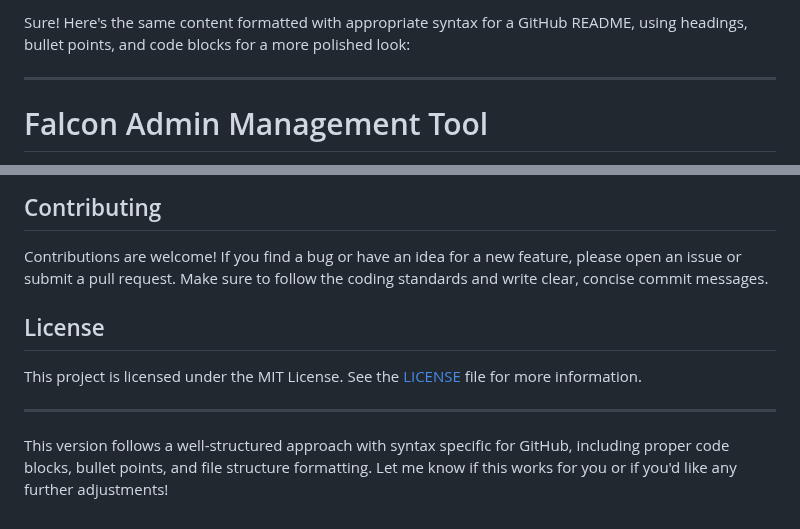
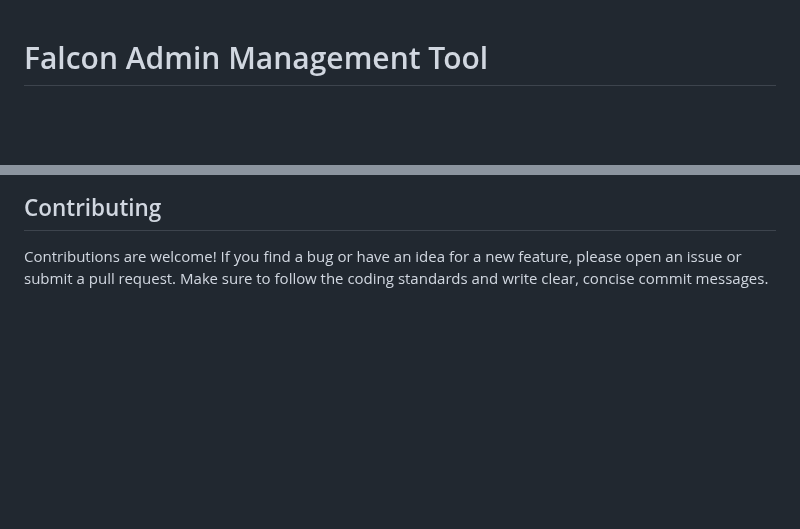
Before and after one commit to zayeemZaki/FullStackCrowdStrikeAutomation, a Markdown page: README.md, 2 parts joined by grey strips. Drawn GitHub-style; blank space fills up the shorter version.

```diff
--- a/README.md
+++ b/README.md
@@ -1,7 +1,3 @@
-Sure! Here's the same content formatted with appropriate syntax for a GitHub README, using headings, bullet points, and code blocks for a more polished look:
-
----
-
 # Falcon Admin Management Tool
 
 Falcon Admin Management Tool is a Flask-based web application designed to interact with CrowdStrike's Falcon APIs. The tool automates various administrative tasks, providing an interface to manage and monitor devices, user accounts, and other endpoints, streamlining the management of a CrowdStrike environment.
@@ -113,11 +109,3 @@ The application also provides detailed logs and alerts for each operation perfor
 ## Contributing
 
 Contributions are welcome! If you find a bug or have an idea for a new feature, please open an issue or submit a pull request. Make sure to follow the coding standards and write clear, concise commit messages.
-
-## License
-
-This project is licensed under the MIT License. See the [LICENSE](LICENSE) file for more information.
-
----
-
-This version follows a well-structured approach with syntax specific for GitHub, including proper code blocks, bullet points, and file structure formatting. Let me know if this works for you or if you'd like any further adjustments!
```
